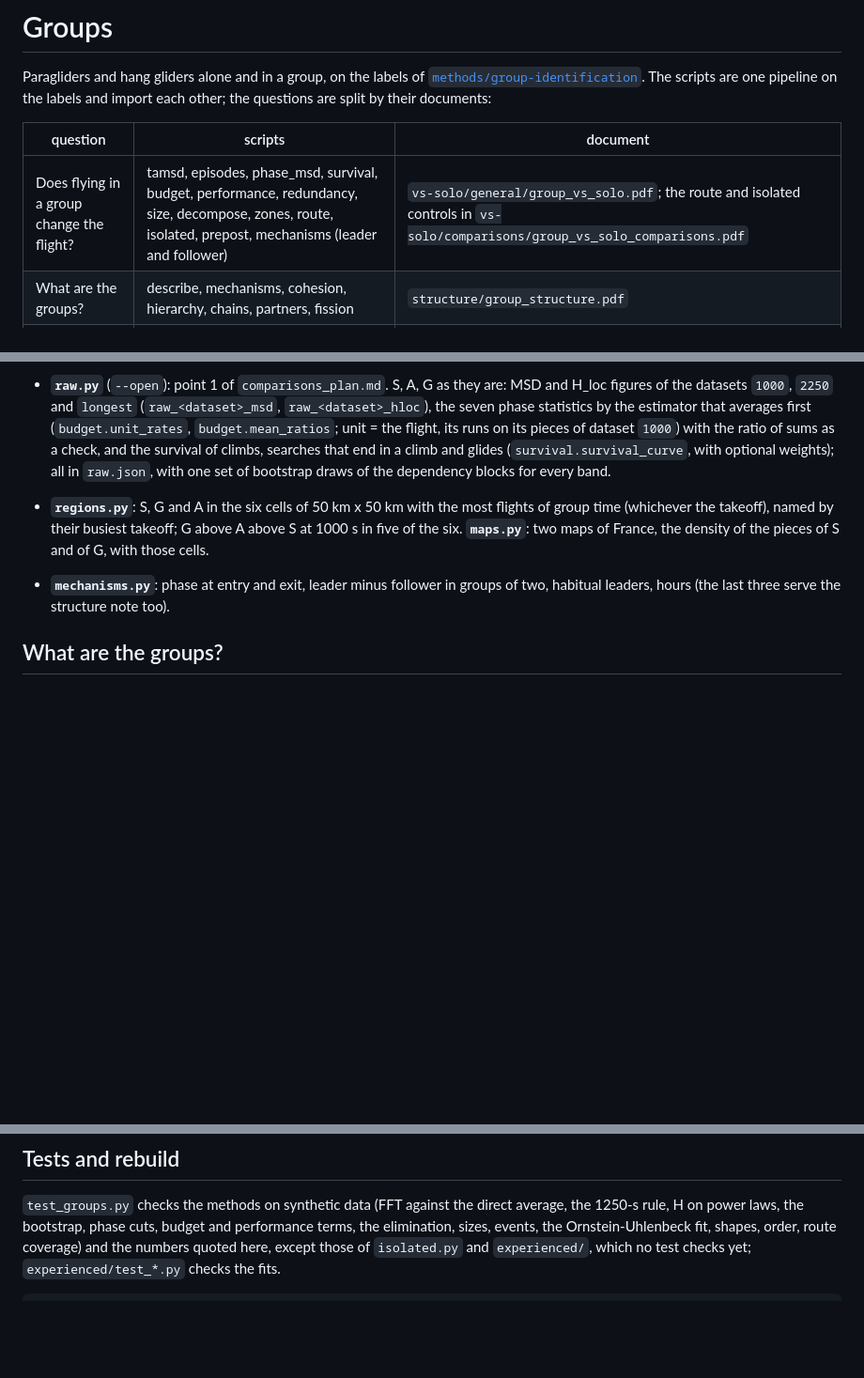
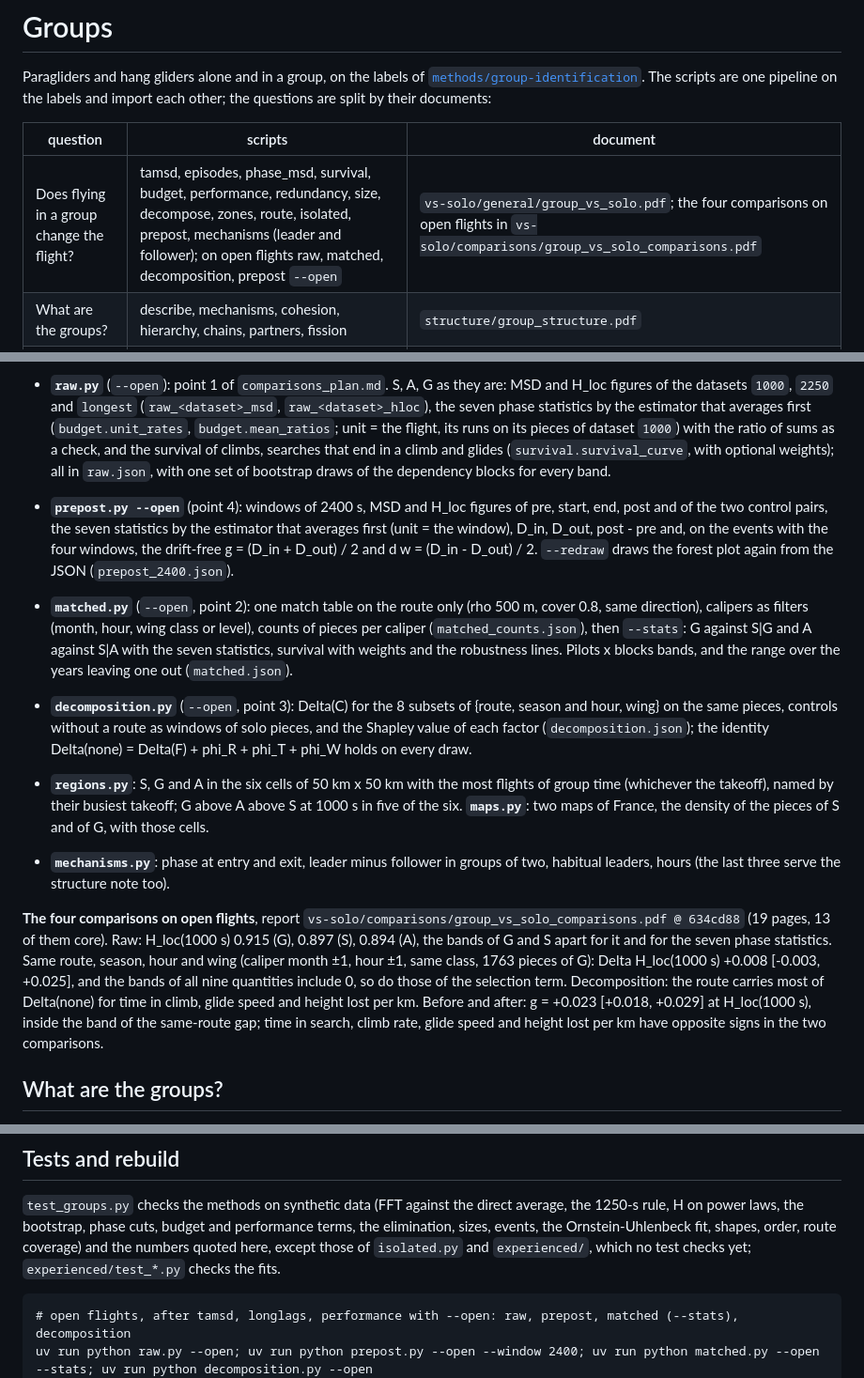
Before and after one commit to matteodisante/xc-lab, a Markdown page: analyses/groups/README.md, 3 parts joined by grey strips. Shown at 94% size. Drawn GitHub-style; blank space fills up the shorter version.

Commit message:
Map the comparison scripts and the report in the groups READMEs
The READMEs listed neither the new scripts nor the rebuild order of the report.

Co-Authored-By: Claude Sonnet 5.5 <noreply@anthropic.com>

````diff
--- a/analyses/groups/README.md
+++ b/analyses/groups/README.md
@@ -6,7 +6,7 @@ pipeline on the labels and import each other; the questions are split by their d
 
 | question | scripts | document |
 |---|---|---|
-| Does flying in a group change the flight? | tamsd, episodes, phase_msd, survival, budget, performance, redundancy, size, decompose, zones, route, isolated, prepost, mechanisms (leader and follower) | `vs-solo/general/group_vs_solo.pdf`; the route and isolated controls in `vs-solo/comparisons/group_vs_solo_comparisons.pdf` |
+| Does flying in a group change the flight? | tamsd, episodes, phase_msd, survival, budget, performance, redundancy, size, decompose, zones, route, isolated, prepost, mechanisms (leader and follower); on open flights raw, matched, decomposition, prepost `--open` | `vs-solo/general/group_vs_solo.pdf`; the four comparisons on open flights in `vs-solo/comparisons/group_vs_solo_comparisons.pdf` |
 | What are the groups? | describe, mechanisms, cohesion, hierarchy, chains, partners, fission | `structure/group_structure.pdf` |
 | Does it depend on the wing level? | `experienced/` | none |
 
@@ -117,11 +117,31 @@ Results in `vs-solo/general/group_vs_solo.pdf @ 6e45daf`.
   on its pieces of dataset `1000`) with the ratio of sums as a check, and the survival of climbs, searches that
   end in a climb and glides (`survival.survival_curve`, with optional weights); all in `raw.json`, with one
   set of bootstrap draws of the dependency blocks for every band.
+- **`prepost.py --open`** (point 4): windows of 2400 s, MSD and H_loc figures of pre, start, end, post and of the
+  two control pairs, the seven statistics by the estimator that averages first (unit = the window), D_in, D_out,
+  post - pre and, on the events with the four windows, the drift-free g = (D_in + D_out) / 2 and d w = (D_in - D_out) / 2.
+  `--redraw` draws the forest plot again from the JSON (`prepost_2400.json`).
+- **`matched.py`** (`--open`, point 2): one match table on the route only (rho 500 m, cover 0.8, same direction), calipers
+  as filters (month, hour, wing class or level), counts of pieces per caliper (`matched_counts.json`), then `--stats`:
+  G against S|G and A against S|A with the seven statistics, survival with weights and the robustness lines.
+  Pilots x blocks bands, and the range over the years leaving one out (`matched.json`).
+- **`decomposition.py`** (`--open`, point 3): Delta(C) for the 8 subsets of {route, season and hour, wing} on the same
+  pieces, controls without a route as windows of solo pieces, and the Shapley value of each factor
+  (`decomposition.json`); the identity Delta(none) = Delta(F) + phi_R + phi_T + phi_W holds on every draw.
 - **`regions.py`**: S, G and A in the six cells of 50 km x 50 km with the most flights of group time
   (whichever the takeoff), named by their busiest takeoff; G above A above S at 1000 s in five of the six.
   **`maps.py`**: two maps of France, the density of the pieces of S and of G, with those cells.
 - **`mechanisms.py`**: phase at entry and exit, leader minus follower in groups of two, habitual
   leaders, hours (the last three serve the structure note too).
+
+**The four comparisons on open flights**, report `vs-solo/comparisons/group_vs_solo_comparisons.pdf @ 634cd88`
+(19 pages, 13 of them core). Raw: H_loc(1000 s) 0.915 (G), 0.897 (S), 0.894 (A), the bands of G and S apart for it and for
+the seven phase statistics. Same route, season, hour and wing (caliper month ±1, hour ±1, same class, 1763 pieces
+of G): Delta H_loc(1000 s) +0.008 [-0.003, +0.025], and the bands of all nine quantities include 0, so do
+those of the selection term. Decomposition: the route carries most of Delta(none) for time in climb, glide
+speed and height lost per km. Before and after: g = +0.023 [+0.018, +0.029] at H_loc(1000 s), inside the band of
+the same-route gap; time in search, climb rate, glide speed and height lost per km have opposite signs in the
+two comparisons.
 
 ## What are the groups?
 
@@ -174,6 +194,8 @@ numbers quoted here, except those of `isolated.py` and `experienced/`, which no
 `experienced/test_*.py` checks the fits.
 
 ```
+# open flights, after tamsd, longlags, performance with --open: raw, prepost, matched (--stats), decomposition
+uv run python raw.py --open; uv run python prepost.py --open --window 2400; uv run python matched.py --open --stats; uv run python decomposition.py --open
 uv run python tamsd.py [--run NAME]      # from this folder, needs SSD_DISANTE; --recompute: about 5 min
 uv run python episodes.py [--run NAME]   # after tamsd.py
 uv run python phase_msd.py [--run NAME]  # --recompute: about 6 min; the bootstrap of the slopes about 45 min
````
Also changed, not shown: 1 other file.
